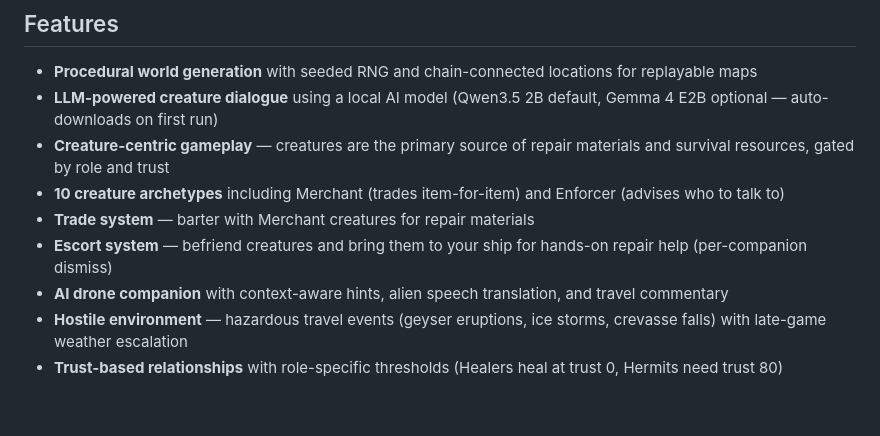
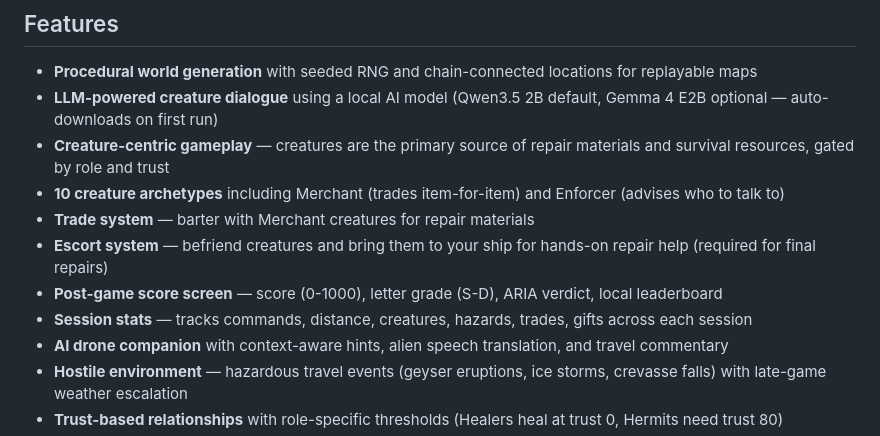
Before and after one commit to elephantatech/moon_traveler, a Markdown page: README.md, the part around the change. Rendered like a GitHub page; blank space fills up the shorter version.

```diff
--- a/README.md
+++ b/README.md
@@ -17,7 +17,9 @@ A text-based survival game set on Enceladus, Saturn's icy moon. You've crash-lan
 - **Creature-centric gameplay** — creatures are the primary source of repair materials and survival resources, gated by role and trust
 - **10 creature archetypes** including Merchant (trades item-for-item) and Enforcer (advises who to talk to)
 - **Trade system** — barter with Merchant creatures for repair materials
-- **Escort system** — befriend creatures and bring them to your ship for hands-on repair help (per-companion dismiss)
+- **Escort system** — befriend creatures and bring them to your ship for hands-on repair help (required for final repairs)
+- **Post-game score screen** — score (0-1000), letter grade (S-D), ARIA verdict, local leaderboard
+- **Session stats** — tracks commands, distance, creatures, hazards, trades, gifts across each session
 - **AI drone companion** with context-aware hints, alien speech translation, and travel commentary
 - **Hostile environment** — hazardous travel events (geyser eruptions, ice storms, crevasse falls) with late-game weather escalation
 - **Trust-based relationships** with role-specific thresholds (Healers heal at trust 0, Hermits need trust 80)
```
Also changed, not shown: CHANGELOG.md (+11 -2 lines).
